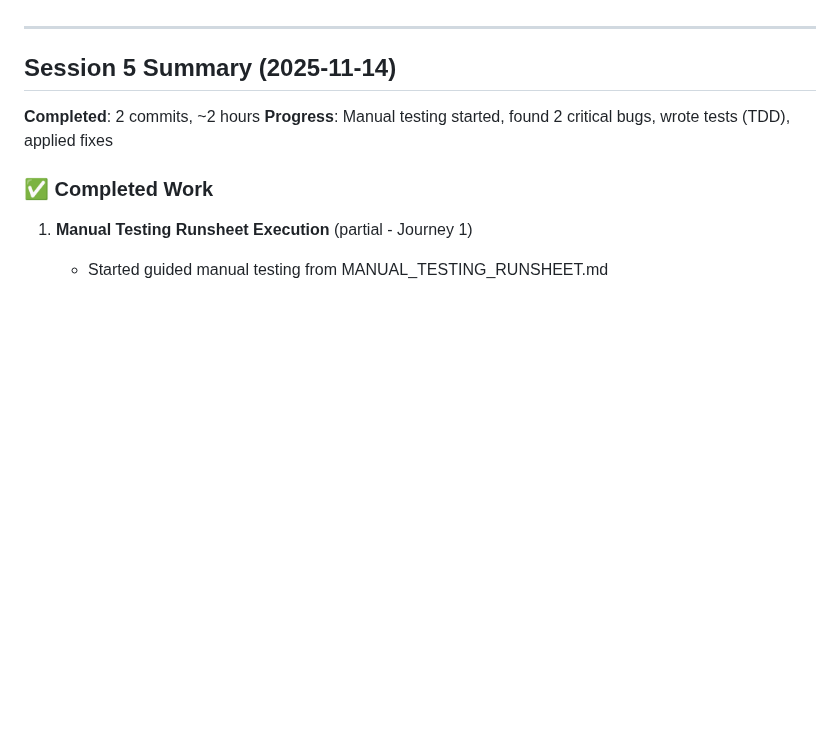
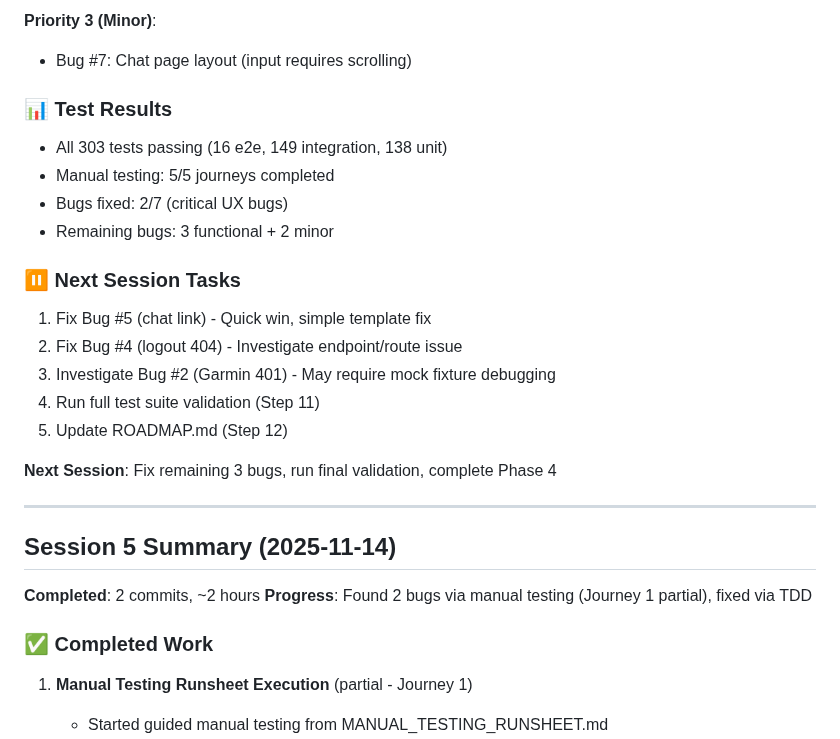
Before and after one commit to anbaricideas/selflytics, a Markdown page: docs/project-setup/PHASE_4_plan.md, the part around one of its changes. Drawn GitHub-style; blank space fills up the shorter version.

```diff
--- a/docs/project-setup/PHASE_4_plan.md
+++ b/docs/project-setup/PHASE_4_plan.md
@@ -5,10 +59,27 @@
+**Priority 3 (Minor)**:
+- Bug #7: Chat page layout (input requires scrolling)
+
+### 📊 Test Results
+- All 303 tests passing (16 e2e, 149 integration, 138 unit)
+- Manual testing: 5/5 journeys completed
+- Bugs fixed: 2/7 (critical UX bugs)
+- Remaining bugs: 3 functional + 2 minor
+
+### ⏸️ Next Session Tasks
+1. Fix Bug #5 (chat link) - Quick win, simple template fix
+2. Fix Bug #4 (logout 404) - Investigate endpoint/route issue
+3. Investigate Bug #2 (Garmin 401) - May require mock fixture debugging
+4. Run full test suite validation (Step 11)
+5. Update ROADMAP.md (Step 12)
+
+**Next Session**: Fix remaining 3 bugs, run final validation, complete Phase 4
 
 ---
 
 ## Session 5 Summary (2025-11-14)
 
 **Completed**: 2 commits, ~2 hours
-**Progress**: Manual testing started, found 2 critical bugs, wrote tests (TDD), applied fixes
+**Progress**: Found 2 bugs via manual testing (Journey 1 partial), fixed via TDD
 
 ### ✅ Completed Work
 
```
Also changed, not shown: other parts of docs/project-setup/PHASE_4_plan.md (+55 -1 lines).
